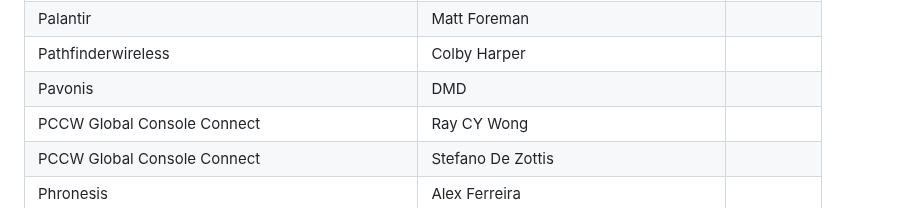
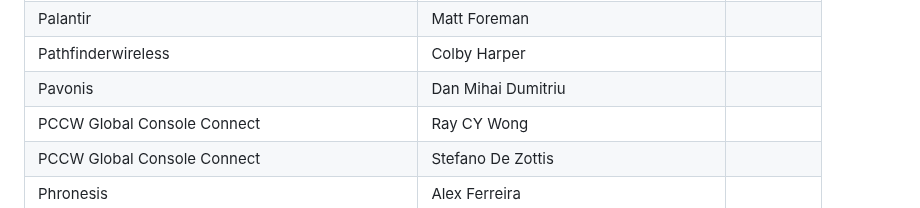
Before and after one commit to camaraproject/Governance, a Markdown page: PARTICIPANTS.MD, the part around the change. GitHub-like rendering.

```diff
--- a/PARTICIPANTS.MD
+++ b/PARTICIPANTS.MD
@@ -755,7 +755,7 @@
 | Outris | Saurabh Sethi ||
 | Palantir | Matt Foreman ||
 | Pathfinderwireless | Colby Harper ||
-| Pavonis | DMD ||
+| Pavonis | Dan Mihai Dumitriu ||
 | PCCW Global Console Connect | Ray CY Wong ||
 | PCCW Global Console Connect | Stefano De Zottis ||
 | Phronesis | Alex Ferreira ||
```
